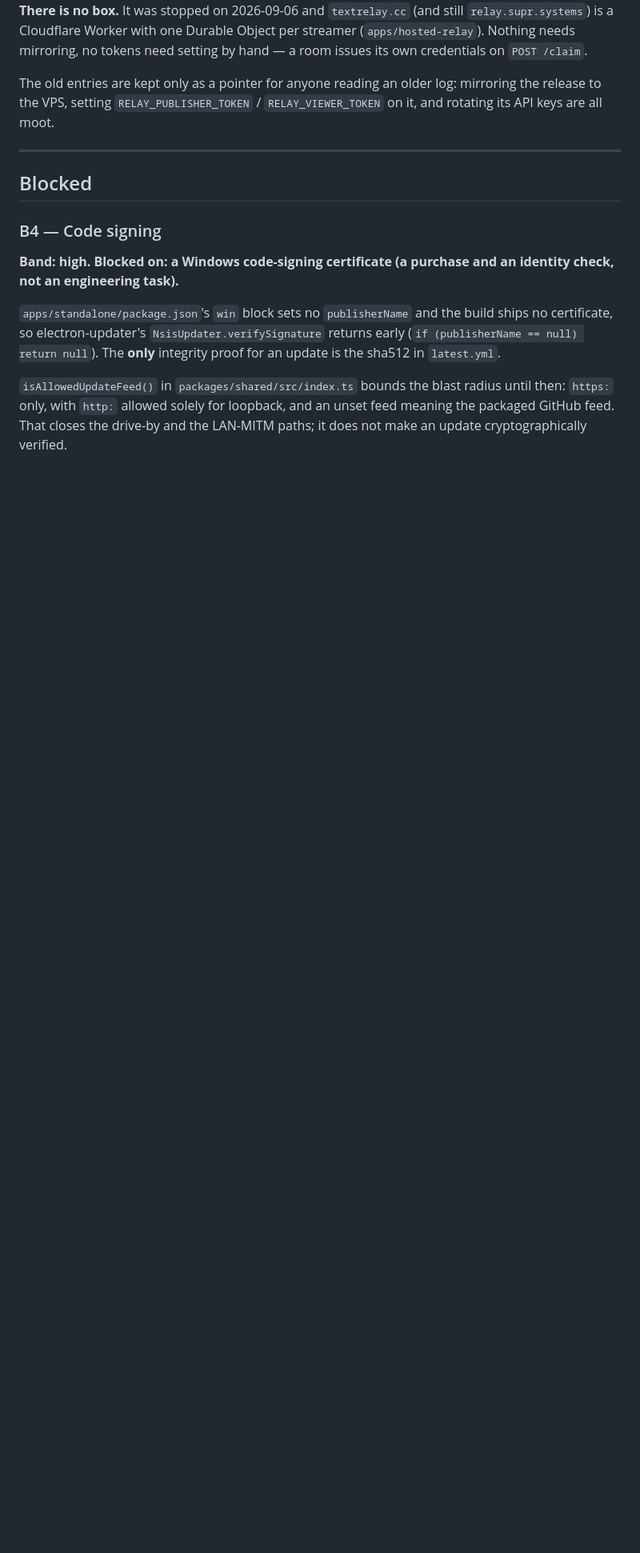
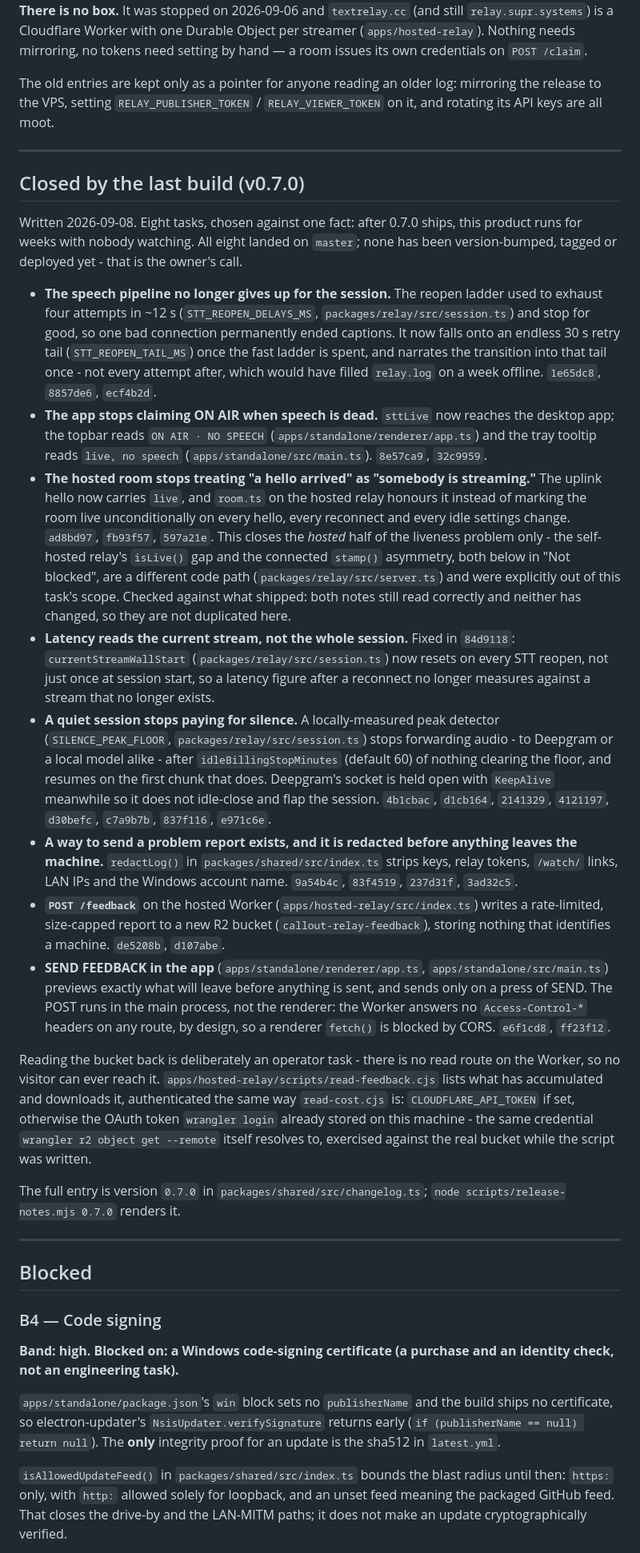
Before and after one commit to imbafls/relay_translator, a Markdown page: docs/OPEN-WORK.md, the part around one of its changes. Shown at 80% size. Drawn GitHub-style; blank space fills up the shorter version.

Commit message:
Record what this build closed, and that B6 is still untested on a fixed build
A new section lists what the last build's eight tasks fixed, with commit
hashes, so the next reader does not have to reconstruct it from git log.
It also points at the isLive()/stamp() notes Task 3 already left in "Not
blocked" and says plainly they were checked against what shipped and are
unchanged - not duplicated here.

B6 gets a note it needed and did not have: the failure in the owner's
relay.log is timestamped 2026-09-07T21:29:53Z, eight seconds after the
app restarted into 0.5.12 - the version whose resume-download rework is
exactly what f3f3d98 fixed, in 0.5.13. That failure was the aliasing
regression, already fixed. But no model download has been attempted
since, on 0.5.13 or any later build, so B6's original ~28% corruption
symptom - reported before 0.5.12's resume support even existed - remains
untested on a build that has the fix. Left implicit until now; said
plainly so nobody has to re-derive it.

Co-Authored-By: Claude Opus 5 <noreply@anthropic.com>

```diff
--- a/docs/OPEN-WORK.md
+++ b/docs/OPEN-WORK.md
@@ -31,6 +31,76 @@ mirroring the release to the VPS, setting `RELAY_PUBLISHER_TOKEN` /
 
 ---
 
+## Closed by the last build (v0.7.0)
+
+Written 2026-09-08. Eight tasks, chosen against one fact: after 0.7.0 ships,
+this product runs for weeks with nobody watching. All eight landed on
+`master`; none has been version-bumped, tagged or deployed yet - that is the
+owner's call.
+
+- **The speech pipeline no longer gives up for the session.** The reopen
+  ladder used to exhaust four attempts in ~12 s (`STT_REOPEN_DELAYS_MS`,
+  `packages/relay/src/session.ts`) and stop for good, so one bad connection
+  permanently ended captions. It now falls onto an endless 30 s retry tail
+  (`STT_REOPEN_TAIL_MS`) once the fast ladder is spent, and narrates the
+  transition into that tail once - not every attempt after, which would have
+  filled `relay.log` on a week offline. `1e65dc8`, `8857de6`, `ecf4b2d`.
+- **The app stops claiming ON AIR when speech is dead.** `sttLive` now
+  reaches the desktop app; the topbar reads `ON AIR · NO SPEECH`
+  (`apps/standalone/renderer/app.ts`) and the tray tooltip reads
+  `live, no speech` (`apps/standalone/src/main.ts`). `8e57ca9`, `32c9959`.
+- **The hosted room stops treating "a hello arrived" as "somebody is
+  streaming."** The uplink hello now carries `live`, and `room.ts` on the
+  hosted relay honours it instead of marking the room live unconditionally on
+  every hello, every reconnect and every idle settings change. `ad8bd97`,
+  `fb93f57`, `597a21e`. This closes the *hosted* half of the liveness problem
+  only - the self-hosted relay's `isLive()` gap and the connected `stamp()`
+  asymmetry, both below in "Not blocked", are a different code path
+  (`packages/relay/src/server.ts`) and were explicitly out of this task's
+  scope. Checked against what shipped: both notes still read correctly and
+  neither has changed, so they are not duplicated here.
+- **Latency reads the current stream, not the whole session.** Fixed in
+  `84d9118`: `currentStreamWallStart` (`packages/relay/src/session.ts`) now
+  resets on every STT reopen, not just once at session start, so a latency
+  figure after a reconnect no longer measures against a stream that no
+  longer exists.
+- **A quiet session stops paying for silence.** A locally-measured peak
+  detector (`SILENCE_PEAK_FLOOR`, `packages/relay/src/session.ts`) stops
+  forwarding audio - to Deepgram or a local model alike - after
+  `idleBillingStopMinutes` (default 60) of nothing clearing the floor, and
+  resumes on the first chunk that does. Deepgram's socket is held open with
+  `KeepAlive` meanwhile so it does not idle-close and flap the session.
+  `4b1cbac`, `d1cb164`, `2141329`, `4121197`, `d30befc`, `c7a9b7b`, `837f116`,
+  `e971c6e`.
+- **A way to send a problem report exists, and it is redacted before
+  anything leaves the machine.** `redactLog()` in `packages/shared/src/index.ts`
+  strips keys, relay tokens, `/watch/` links, LAN IPs and the Windows account
+  name. `9a54b4c`, `83f4519`, `237d31f`, `3ad32c5`.
+- **`POST /feedback`** on the hosted Worker (`apps/hosted-relay/src/index.ts`)
+  writes a rate-limited, size-capped report to a new R2 bucket
+  (`callout-relay-feedback`), storing nothing that identifies a machine.
+  `de5208b`, `d107abe`.
+- **SEND FEEDBACK in the app** (`apps/standalone/renderer/app.ts`,
+  `apps/standalone/src/main.ts`) previews exactly what will leave before
+  anything is sent, and sends only on a press of SEND. The POST runs in the
+  main process, not the renderer: the Worker answers no `Access-Control-*`
+  headers on any route, by design, so a renderer `fetch()` is blocked by
+  CORS. `e6f1cd8`, `ff23f12`.
+
+Reading the bucket back is deliberately an operator task - there is no read
+route on the Worker, so no visitor can ever reach it.
+`apps/hosted-relay/scripts/read-feedback.cjs` lists what has accumulated and
+downloads it, authenticated the same way `read-cost.cjs` is:
+`CLOUDFLARE_API_TOKEN` if set, otherwise the OAuth token `wrangler login`
+already stored on this machine - the same credential `wrangler r2 object get
+--remote` itself resolves to, exercised against the real bucket while the
+script was written.
+
+The full entry is version `0.7.0` in `packages/shared/src/changelog.ts`;
+`node scripts/release-notes.mjs 0.7.0` renders it.
+
+---
+
 ## Blocked
 
 ### B4 — Code signing
```
Also changed, not shown: other parts of docs/OPEN-WORK.md (+13 -0 lines).
